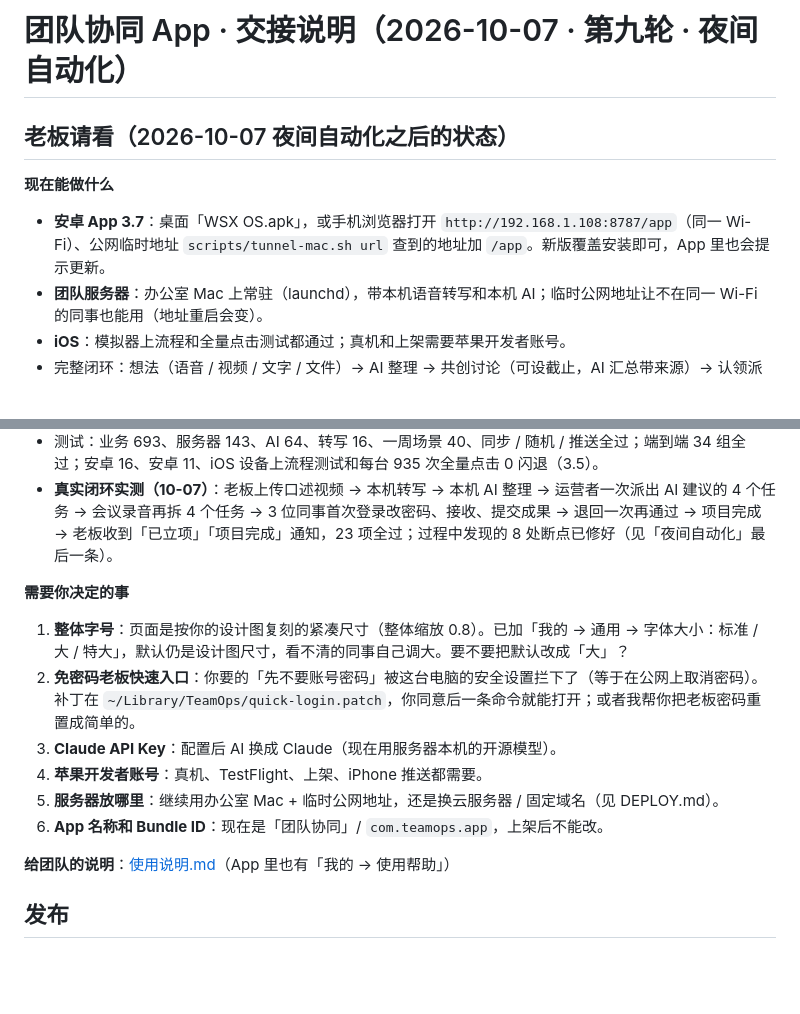
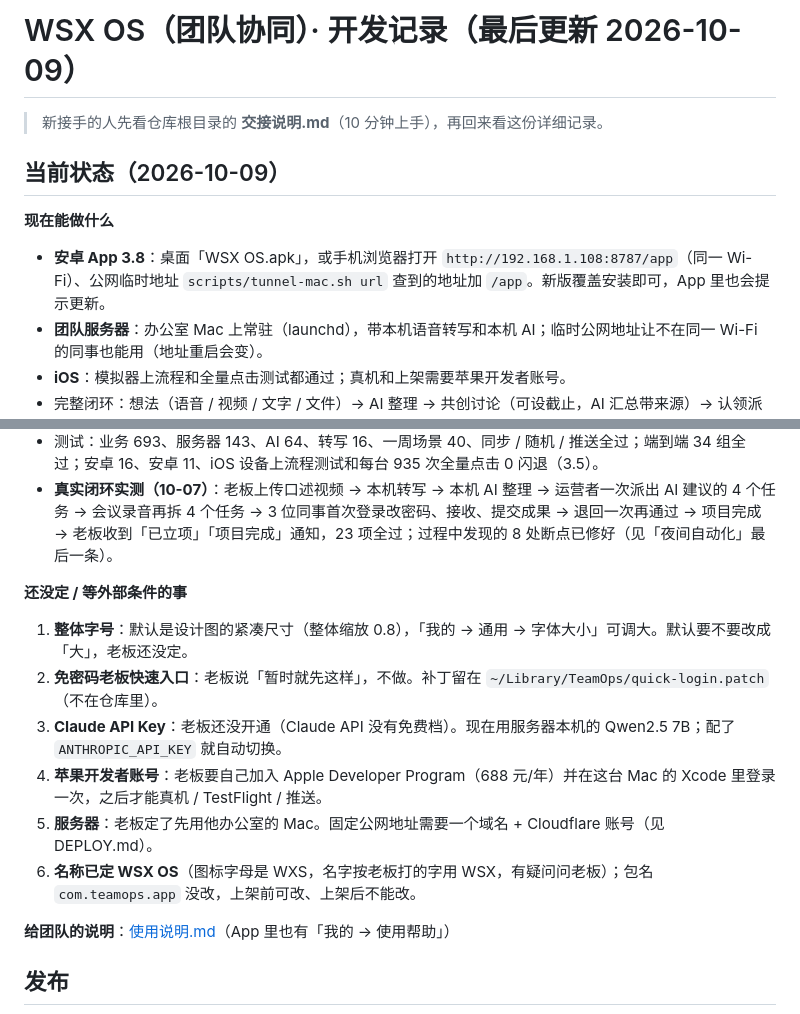
Before and after one commit to enoslee0701-dev/WXS_OS, a Markdown page: HANDOFF.md, 2 parts joined by grey strips. GitHub-like rendering; blank space fills up the shorter version.

```diff
--- a/HANDOFF.md
+++ b/HANDOFF.md
@@ -1,9 +1,11 @@
-# 团队协同 App · 交接说明（2026-10-07 · 第九轮 · 夜间自动化）
+# WSX OS（团队协同）· 开发记录（最后更新 2026-10-09）
 
-## 老板请看（2026-10-07 夜间自动化之后的状态）
+> 新接手的人先看仓库根目录的 **交接说明.md**（10 分钟上手），再回来看这份详细记录。
+
+## 当前状态（2026-10-09）
 
 **现在能做什么**
-- **安卓 App 3.7**：桌面「WSX OS.apk」，或手机浏览器打开 `http://192.168.1.108:8787/app`（同一 Wi-Fi）、公网临时地址 `scripts/tunnel-mac.sh url` 查到的地址加 `/app`。新版覆盖安装即可，App 里也会提示更新。
+- **安卓 App 3.8**：桌面「WSX OS.apk」，或手机浏览器打开 `http://192.168.1.108:8787/app`（同一 Wi-Fi）、公网临时地址 `scripts/tunnel-mac.sh url` 查到的地址加 `/app`。新版覆盖安装即可，App 里也会提示更新。
 - **团队服务器**：办公室 Mac 上常驻（launchd），带本机语音转写和本机 AI；临时公网地址让不在同一 Wi-Fi 的同事也能用（地址重启会变）。
 - **iOS**：模拟器上流程和全量点击测试都通过；真机和上架需要苹果开发者账号。
 - 完整闭环：想法（语音 / 视频 / 文字 / 文件）→ AI 整理 → 共创讨论（可设截止，AI 汇总带来源）→ 认领派发 / 例外送老板 → 项目与任务（看板、编辑、改派、取消、交接）→ 提交成果 → 验收 / 老板复核 → 统计（完成率、流转速度、报表导出）。
@@ -11,13 +13,13 @@
 - 测试：业务 693、服务器 143、AI 64、转写 16、一周场景 40、同步 / 随机 / 推送全过；端到端 34 组全过；安卓 16、安卓 11、iOS 设备上流程测试和每台 935 次全量点击 0 闪退（3.5）。
 - **真实闭环实测（10-07）**：老板上传口述视频 → 本机转写 → 本机 AI 整理 → 运营者一次派出 AI 建议的 4 个任务 → 会议录音再拆 4 个任务 → 3 位同事首次登录改密码、接收、提交成果 → 退回一次再通过 → 项目完成 → 老板收到「已立项」「项目完成」通知，23 项全过；过程中发现的 8 处断点已修好（见「夜间自动化」最后一条）。
 
-**需要你决定的事**
-1. **整体字号**：页面是按你的设计图复刻的紧凑尺寸（整体缩放 0.8）。已加「我的 → 通用 → 字体大小：标准 / 大 / 特大」，默认仍是设计图尺寸，看不清的同事自己调大。要不要把默认改成「大」？
-2. **免密码老板快速入口**：你要的「先不要账号密码」被这台电脑的安全设置拦下了（等于在公网上取消密码）。补丁在 `~/Library/TeamOps/quick-login.patch`，你同意后一条命令就能打开；或者我帮你把老板密码重置成简单的。
-3. **Claude API Key**：配置后 AI 换成 Claude（现在用服务器本机的开源模型）。
-4. **苹果开发者账号**：真机、TestFlight、上架、iPhone 推送都需要。
-5. **服务器放哪里**：继续用办公室 Mac + 临时公网地址，还是换云服务器 / 固定域名（见 DEPLOY.md）。
-6. **App 名称和 Bundle ID**：现在是「团队协同」/ `com.teamops.app`，上架后不能改。
+**还没定 / 等外部条件的事**
+1. **整体字号**：默认是设计图的紧凑尺寸（整体缩放 0.8），「我的 → 通用 → 字体大小」可调大。默认要不要改成「大」，老板还没定。
+2. **免密码老板快速入口**：老板说「暂时就先这样」，不做。补丁留在 `~/Library/TeamOps/quick-login.patch`（不在仓库里）。
+3. **Claude API Key**：老板还没开通（Claude API 没有免费档）。现在用服务器本机的 Qwen2.5 7B；配了 `ANTHROPIC_API_KEY` 就自动切换。
+4. **苹果开发者账号**：老板要自己加入 Apple Developer Program（688 元/年）并在这台 Mac 的 Xcode 里登录一次，之后才能真机 / TestFlight / 推送。
+5. **服务器**：老板定了先用他办公室的 Mac。固定公网地址需要一个域名 + Cloudflare 账号（见 DEPLOY.md）。
+6. **名称已定 WSX OS**（图标字母是 WXS，名字按老板打的字用 WSX，有疑问问老板）；包名 `com.teamops.app` 没改，上架前可改、上架后不能改。
 
 **给团队的说明**：[使用说明.md](使用说明.md)（App 里也有「我的 → 使用帮助」）
 
```
Also changed, not shown: README.md (+3 -1 lines), 交接说明.md (added, +87 -0 lines).
